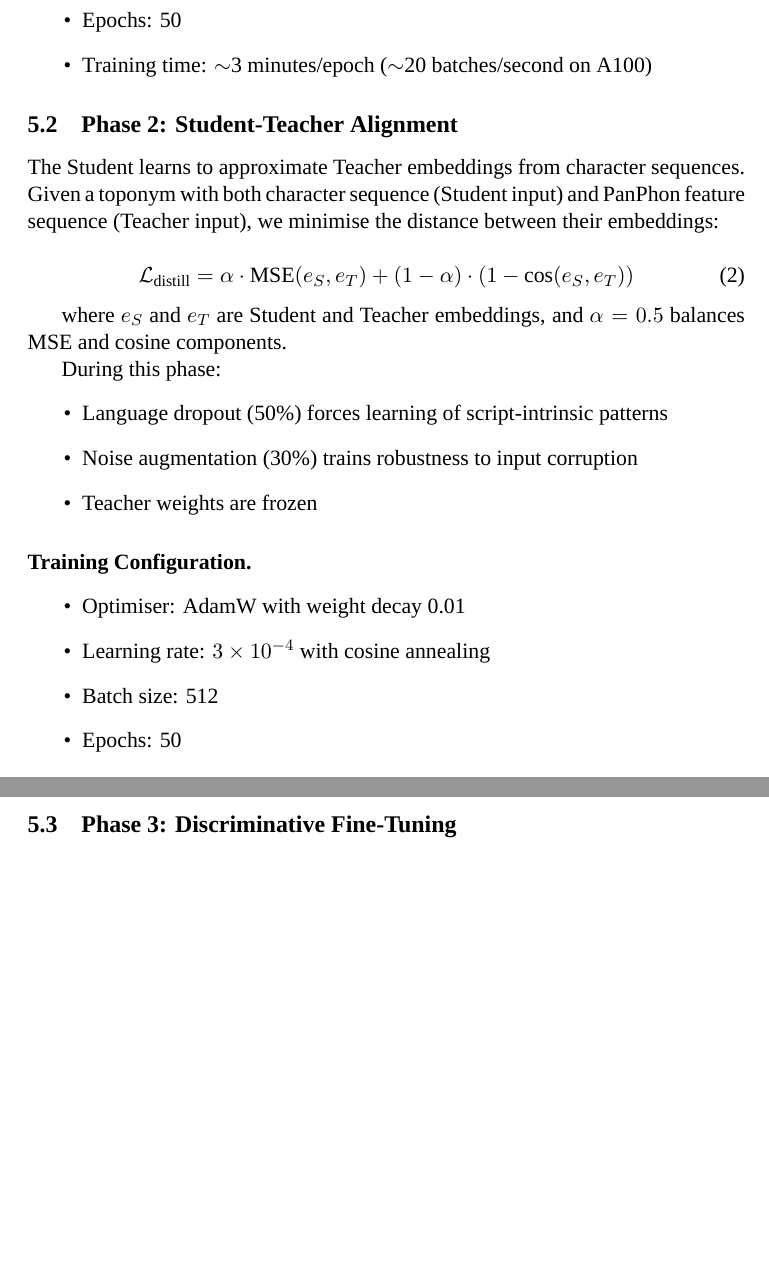
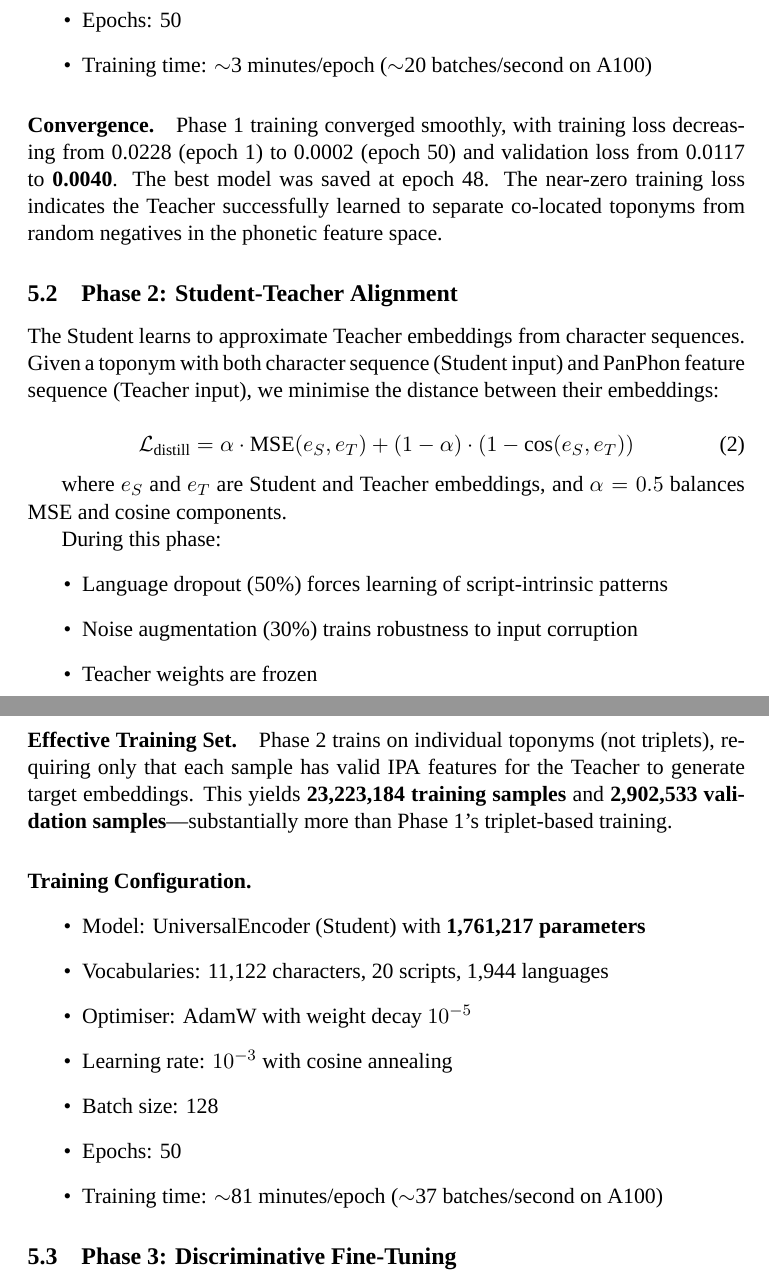
Before and after one commit to WorldHistoricalGazetteer/indexing, a LaTeX paper (article/universal_topophones.tex): two parts of pages 16 and 17 of 25, joined at a grey line, cut so that both start at the same text, the shorter picture padded with empty space. Compiled offline with XeLaTeX.

Commit message:
Update training progress and configuration details for Phase 1 and Phase 2 in universal_topophones.tex

```diff
--- a/article/universal_topophones.tex
+++ b/article/universal_topophones.tex
@@ -500,6 +500,8 @@ Despite this reduction, the training set remains adequate: 467K triplets $\times
     \item Training time: $\sim$3 minutes/epoch ($\sim$20 batches/second on A100)
 \end{itemize}
 
+\paragraph{Convergence.} Phase 1 training converged smoothly, with training loss decreasing from 0.0228 (epoch 1) to 0.0002 (epoch 50) and validation loss from 0.0117 to \textbf{0.0040}. The best model was saved at epoch 48. The near-zero training loss indicates the Teacher successfully learned to separate co-located toponyms from random negatives in the phonetic feature space.
+
 \subsection{Phase 2: Student-Teacher Alignment}
 
 The Student learns to approximate Teacher embeddings from character sequences. Given a toponym with both character sequence (Student input) and PanPhon feature sequence (Teacher input), we minimise the distance between their embeddings:
@@ -517,12 +519,17 @@ During this phase:
     \item Teacher weights are frozen
 \end{itemize}
 
+\paragraph{Effective Training Set.} Phase 2 trains on individual toponyms (not triplets), requiring only that each sample has valid IPA features for the Teacher to generate target embeddings. This yields \textbf{23,223,184 training samples} and \textbf{2,902,533 validation samples}---substantially more than Phase 1's triplet-based training.
+
 \paragraph{Training Configuration.}
 \begin{itemize}
-    \item Optimiser: AdamW with weight decay 0.01
-    \item Learning rate: $3 \times 10^{-4}$ with cosine annealing
-    \item Batch size: 512
+    \item Model: UniversalEncoder (Student) with \textbf{1,761,217 parameters}
+    \item Vocabularies: 11,122 characters, 20 scripts, 1,944 languages
+    \item Optimiser: AdamW with weight decay $10^{-5}$
+    \item Learning rate: $10^{-3}$ with cosine annealing
+    \item Batch size: 128
     \item Epochs: 50
+    \item Training time: $\sim$81 minutes/epoch ($\sim$37 batches/second on A100)
 \end{itemize}
 
 \subsection{Phase 3: Discriminative Fine-Tuning}
```
Also changed, not shown: article/universal_topophones.tex (6 more changed lines).
